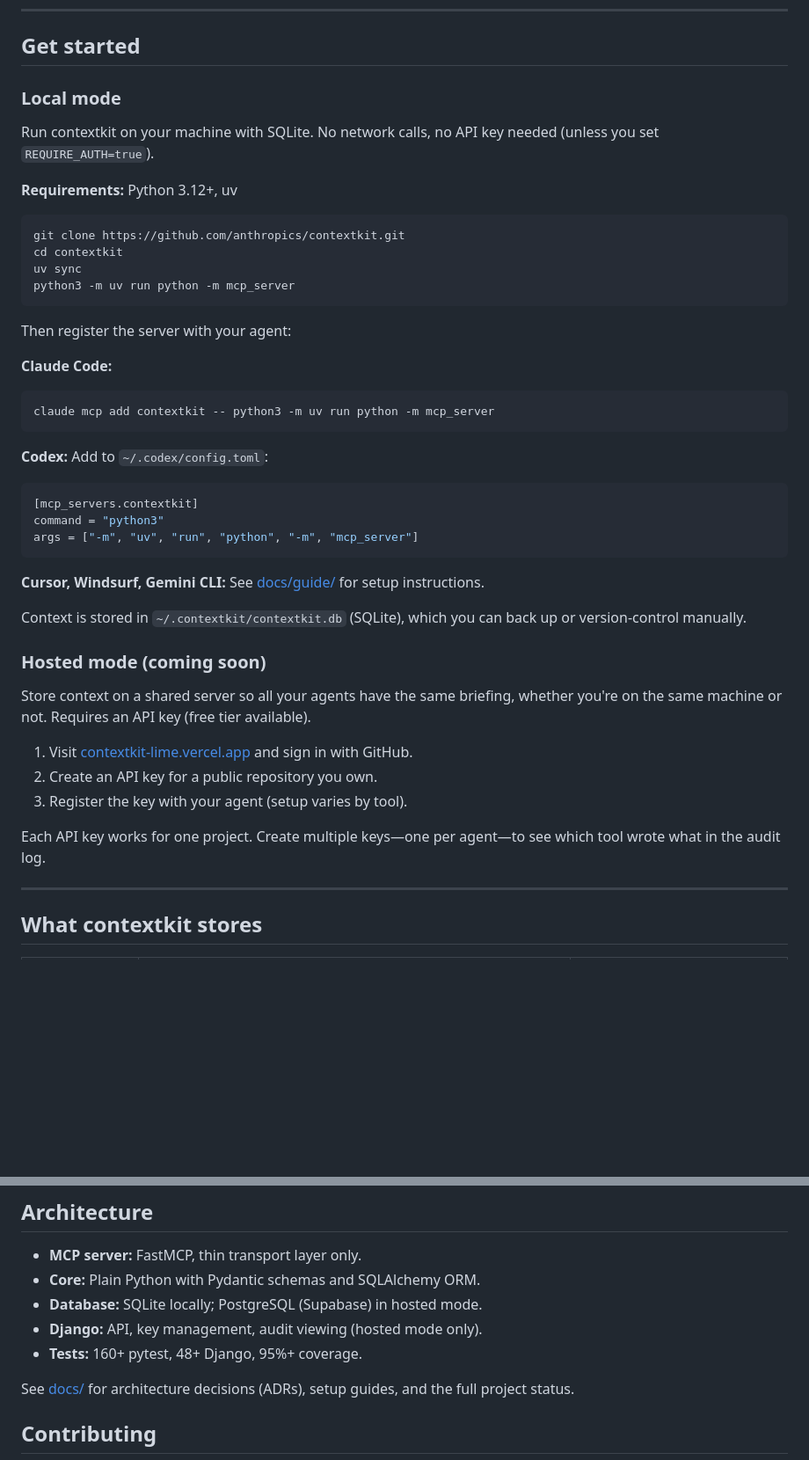
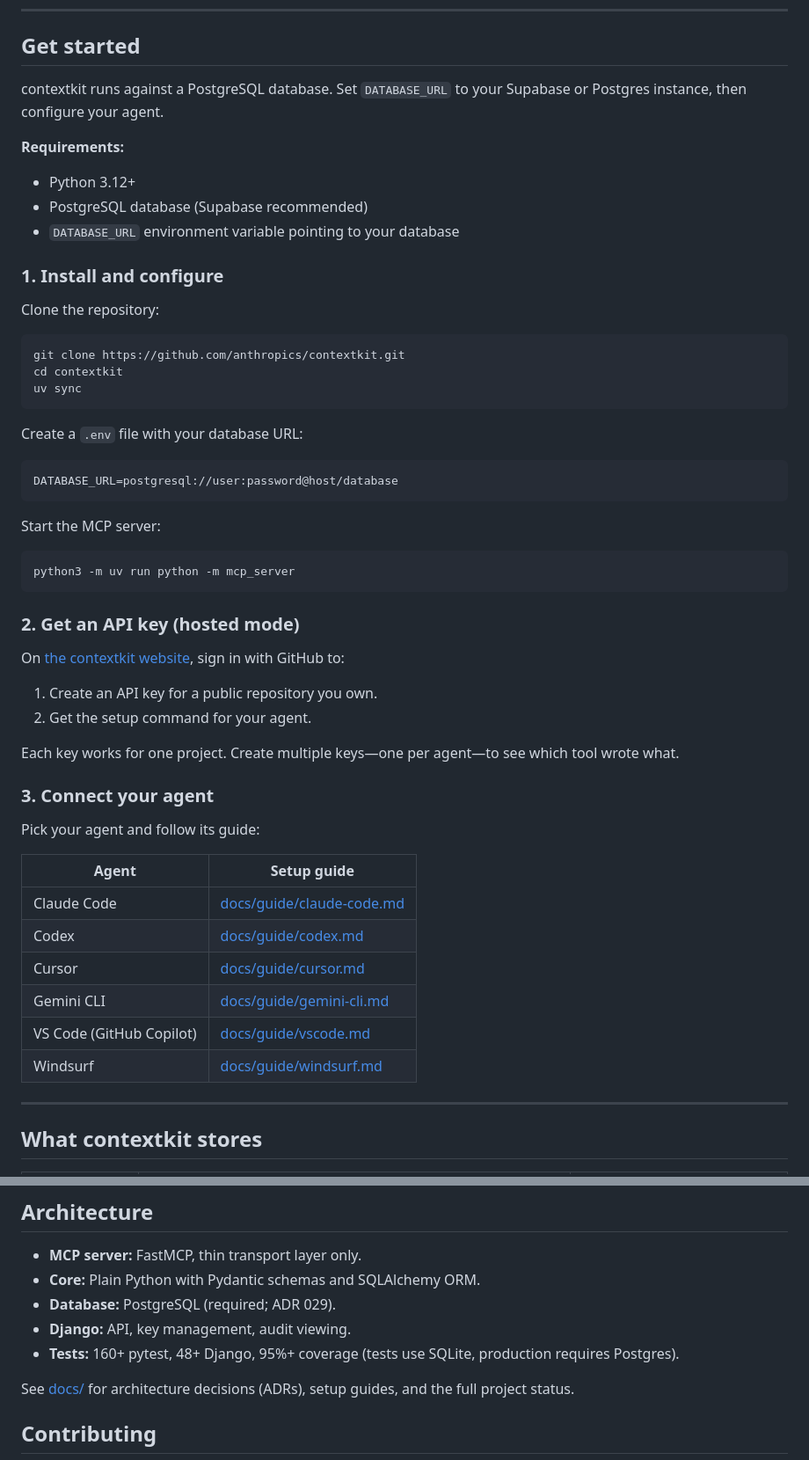
Before and after one commit to guramrit2002/contextkit, a Markdown page: README.md, 2 parts joined by grey strips. Shown at 88% size. Rendered like a GitHub page; blank space fills up the shorter version.

Commit message:
Fix README: Postgres only (ADR 029), remove local SQLite mode
ADR 029 removed local SQLite mode. contextkit now requires DATABASE_URL pointing to Postgres (Supabase recommended).

Changes:
- Remove 'Local mode' section with SQLite setup
- Clarify that DATABASE_URL is required
- Update 'Get started' to focus on Postgres setup
- Mark 'Hosted mode' as using Postgres backend
- Update Shipped section to reflect Postgres requirement
- Add 'No PostgreSQL available' to 'When you don't need contextkit'
- Honest about current state: Postgres required, not optional

````diff
--- a/README.md
+++ b/README.md
@@ -50,46 +50,56 @@ Agents are instructed to do this when you add contextkit to your project. Hooks
 
 ## Get started
 
-### Local mode
+contextkit runs against a PostgreSQL database. Set `DATABASE_URL` to your Supabase or Postgres instance, then configure your agent.
 
-Run contextkit on your machine with SQLite. No network calls, no API key needed (unless you set `REQUIRE_AUTH=true`).
+**Requirements:**
+- Python 3.12+
+- PostgreSQL database (Supabase recommended)
+- `DATABASE_URL` environment variable pointing to your database
 
-**Requirements:** Python 3.12+, uv
+### 1. Install and configure
+
+Clone the repository:
 
 ```bash
 git clone https://github.com/anthropics/contextkit.git
 cd contextkit
 uv sync
+```
+
+Create a `.env` file with your database URL:
+
+```bash
+DATABASE_URL=postgresql://user:password@host/database
+```
+
+Start the MCP server:
+
+```bash
 python3 -m uv run python -m mcp_server
 ```
 
-Then register the server with your agent:
+### 2. Get an API key (hosted mode)
 
-**Claude Code:**
-```bash
-claude mcp add contextkit -- python3 -m uv run python -m mcp_server
-```
+On [the contextkit website](https://contextkit-lime.vercel.app), sign in with GitHub to:
 
-**Codex:** Add to `~/.codex/config.toml`:
-```toml
-[mcp_servers.contextkit]
-command = "python3"
-args = ["-m", "uv", "run", "python", "-m", "mcp_server"]
-```
+1. Create an API key for a public repository you own.
+2. Get the setup command for your agent.
 
-**Cursor, Windsurf, Gemini CLI:** See [docs/guide/](docs/guide/) for setup instructions.
+Each key works for one project. Create multiple keys—one per agent—to see which tool wrote what.
 
-Context is stored in `~/.contextkit/contextkit.db` (SQLite), which you can back up or version-control manually.
+### 3. Connect your agent
 
-### Hosted mode (coming soon)
+Pick your agent and follow its guide:
 
-Store context on a shared server so all your agents have the same briefing, whether you're on the same machine or not. Requires an API key (free tier available).
-
-1. Visit [contextkit-lime.vercel.app](https://contextkit-lime.vercel.app) and sign in with GitHub.
-2. Create an API key for a public repository you own.
-3. Register the key with your agent (setup varies by tool).
-
-Each API key works for one project. Create multiple keys—one per agent—to see which tool wrote what in the audit log.
+| Agent | Setup guide |
+|---|---|
+| Claude Code | [docs/guide/claude-code.md](docs/guide/claude-code.md) |
+| Codex | [docs/guide/codex.md](docs/guide/codex.md) |
+| Cursor | [docs/guide/cursor.md](docs/guide/cursor.md) |
+| Gemini CLI | [docs/guide/gemini-cli.md](docs/guide/gemini-cli.md) |
+| VS Code (GitHub Copilot) | [docs/guide/vscode.md](docs/guide/vscode.md) |
+| Windsurf | [docs/guide/windsurf.md](docs/guide/windsurf.md) |
 
 ---
 
@@ -183,9 +186,9 @@ A `CLAUDE.md` file works great for small solo projects or one-off tasks. context
 
 - **MCP server:** FastMCP, thin transport layer only.
 - **Core:** Plain Python with Pydantic schemas and SQLAlchemy ORM.
-- **Database:** SQLite locally; PostgreSQL (Supabase) in hosted mode.
-- **Django:** API, key management, audit viewing (hosted mode only).
-- **Tests:** 160+ pytest, 48+ Django, 95%+ coverage.
+- **Database:** PostgreSQL (required; ADR 029).
+- **Django:** API, key management, audit viewing.
+- **Tests:** 160+ pytest, 48+ Django, 95%+ coverage (tests use SQLite, production requires Postgres).
 
 See [docs/](docs/) for architecture decisions (ADRs), setup guides, and the full project status.
 
````
Also changed, not shown: other parts of README.md (+9 -16 lines).
